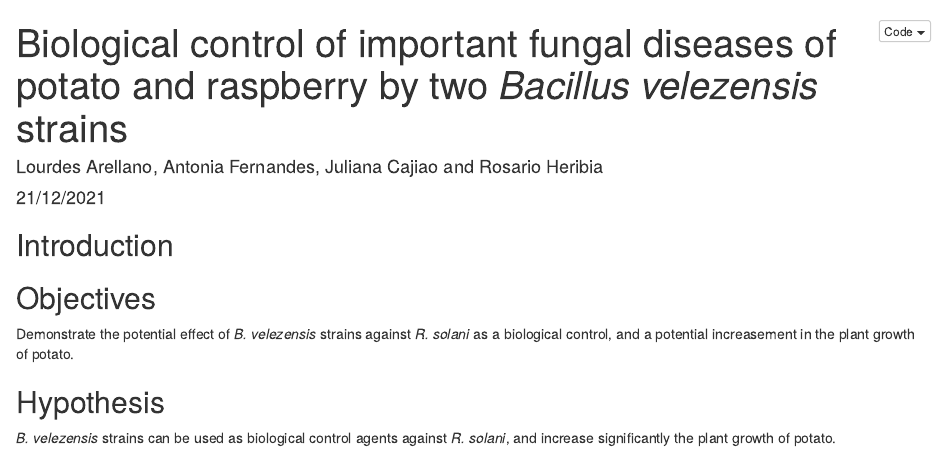
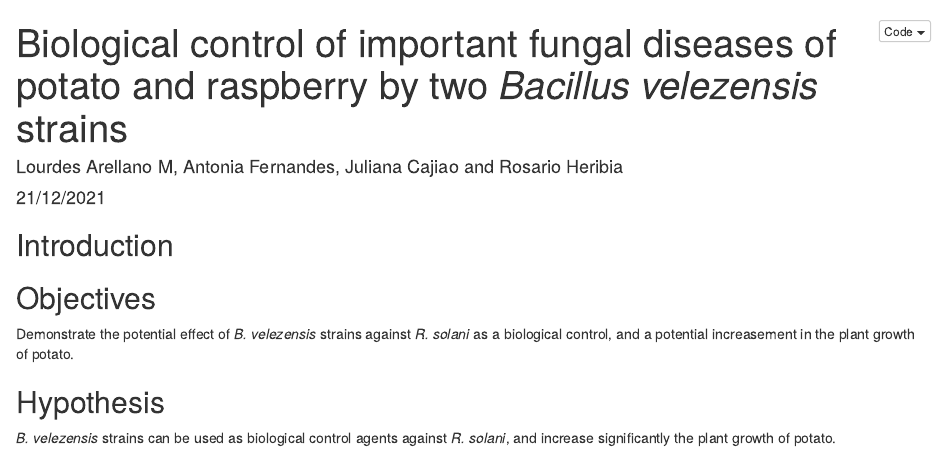
Before and after one commit to lourdesare/Biological.control-, an R Markdown document (DP-Arellano.Rmd): the page in a window 1100 px wide, from its top. Rendered offline with R 4.5, knitr and Pandoc, with nearby package versions; some code elsewhere in the file could not run offline.

Commit message:
Update DP-Arellano.Rmd

```diff
--- a/DP-Arellano.Rmd
+++ b/DP-Arellano.Rmd
@@ -1,6 +1,6 @@
 ---
 title: "Biological control of important fungal diseases of potato and raspberry by two *Bacillus velezensis* strains"
-author: "Lourdes Arellano, Antonia Fernandes, Juliana Cajiao and Rosario Heribia"
+author: "Lourdes Arellano M, Antonia Fernandes, Juliana Cajiao and Rosario Heribia"
 date: "21/12/2021"
 output:
   html_document:
```
